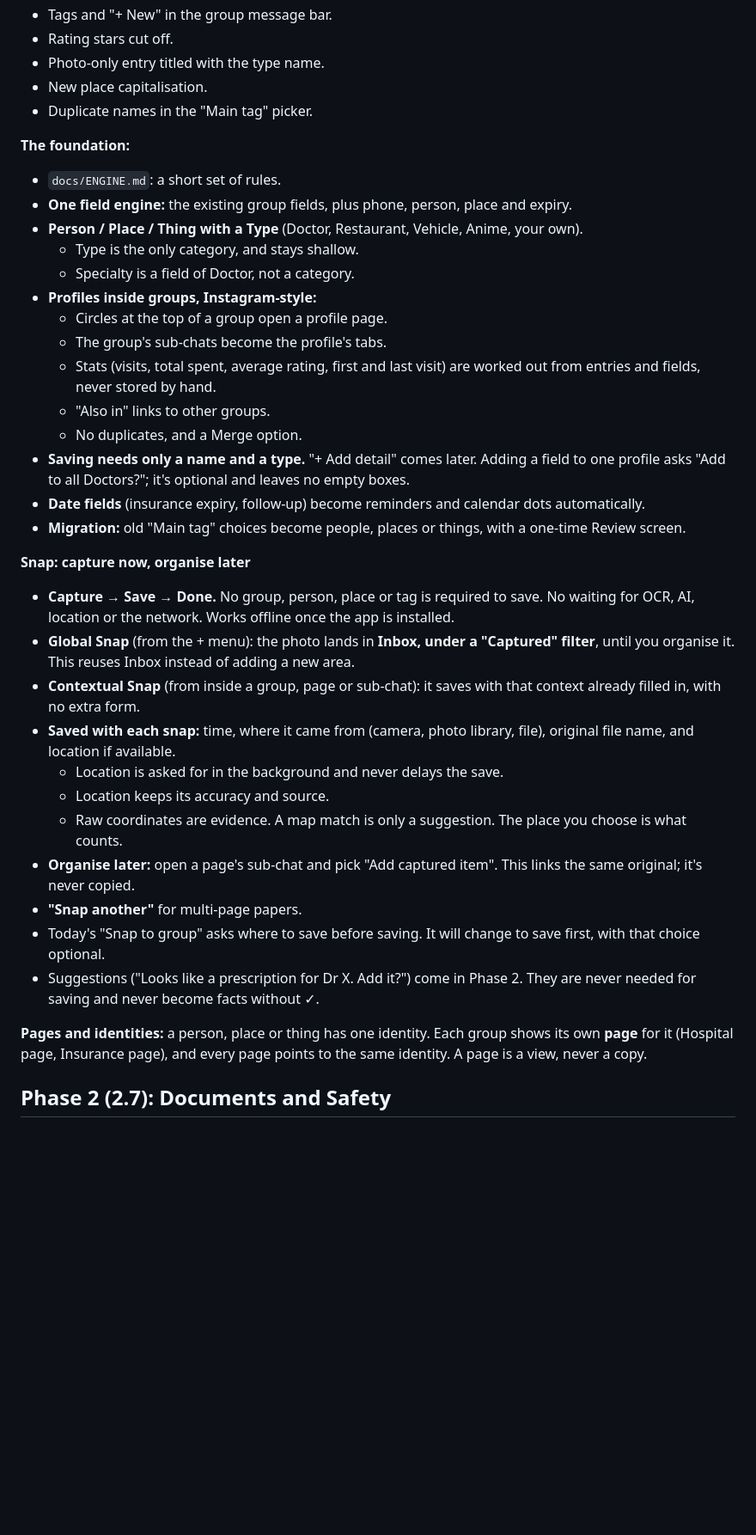
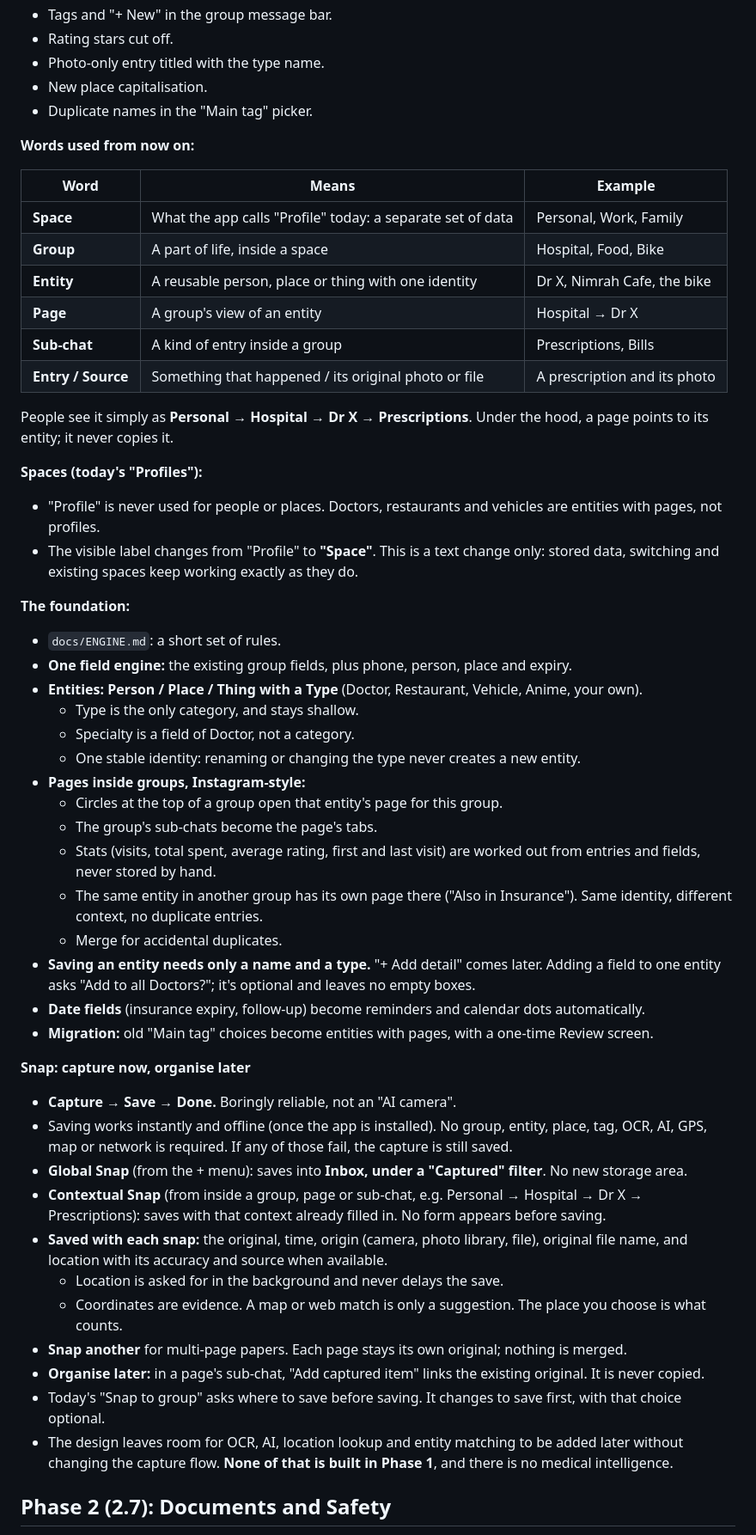
Before and after one commit to SaiTejaVoonna/copypaster, a Markdown page: docs/PLAN.md, the part around one of its changes. Shown at 86% size. Drawn GitHub-style; blank space fills up the shorter version.

Commit message:
Docs: Spaces vs entities and pages; Snap guardrails
Co-Authored-By: Claude Opus 5.5 <noreply@anthropic.com>
Claude-Session: https://claude.ai/code/session_01Jih9Y4VReN14zf4x7YHJEr

```diff
--- a/docs/PLAN.md
+++ b/docs/PLAN.md
@@ -34,36 +34,52 @@ Versions 2.1–2.4 were never released. From now on there are no gaps.
 - New place capitalisation.
 - Duplicate names in the "Main tag" picker.
 
+**Words used from now on:**
+
+| Word | Means | Example |
+|---|---|---|
+| **Space** | What the app calls "Profile" today: a separate set of data | Personal, Work, Family |
+| **Group** | A part of life, inside a space | Hospital, Food, Bike |
+| **Entity** | A reusable person, place or thing with one identity | Dr X, Nimrah Cafe, the bike |
+| **Page** | A group's view of an entity | Hospital → Dr X |
+| **Sub-chat** | A kind of entry inside a group | Prescriptions, Bills |
+| **Entry / Source** | Something that happened / its original photo or file | A prescription and its photo |
+
+People see it simply as **Personal → Hospital → Dr X → Prescriptions**. Under the hood, a page points to its entity; it never copies it.
+
+**Spaces (today's "Profiles"):**
+- "Profile" is never used for people or places. Doctors, restaurants and vehicles are entities with pages, not profiles.
+- The visible label changes from "Profile" to **"Space"**. This is a text change only: stored data, switching and existing spaces keep working exactly as they do.
+
 **The foundation:**
 - `docs/ENGINE.md`: a short set of rules.
 - **One field engine:** the existing group fields, plus phone, person, place and expiry.
-- **Person / Place / Thing with a Type** (Doctor, Restaurant, Vehicle, Anime, your own).
+- **Entities: Person / Place / Thing with a Type** (Doctor, Restaurant, Vehicle, Anime, your own).
   - Type is the only category, and stays shallow.
   - Specialty is a field of Doctor, not a category.
-- **Profiles inside groups, Instagram-style:**
-  - Circles at the top of a group open a profile page.
-  - The group's sub-chats become the profile's tabs.
+  - One stable identity: renaming or changing the type never creates a new entity.
+- **Pages inside groups, Instagram-style:**
+  - Circles at the top of a group open that entity's page for this group.
+  - The group's sub-chats become the page's tabs.
   - Stats (visits, total spent, average rating, first and last visit) are worked out from entries and fields, never stored by hand.
-  - "Also in" links to other groups.
-  - No duplicates, and a Merge option.
-- **Saving needs only a name and a type.** "+ Add detail" comes later. Adding a field to one profile asks "Add to all Doctors?"; it's optional and leaves no empty boxes.
+  - The same entity in another group has its own page there ("Also in Insurance"). Same identity, different context, no duplicate entries.
+  - Merge for accidental duplicates.
+- **Saving an entity needs only a name and a type.** "+ Add detail" comes later. Adding a field to one entity asks "Add to all Doctors?"; it's optional and leaves no empty boxes.
 - **Date fields** (insurance expiry, follow-up) become reminders and calendar dots automatically.
-- **Migration:** old "Main tag" choices become people, places or things, with a one-time Review screen.
+- **Migration:** old "Main tag" choices become entities with pages, with a one-time Review screen.
 
 **Snap: capture now, organise later**
-- **Capture → Save → Done.** No group, person, place or tag is required to save. No waiting for OCR, AI, location or the network. Works offline once the app is installed.
-- **Global Snap** (from the + menu): the photo lands in **Inbox, under a "Captured" filter**, until you organise it. This reuses Inbox instead of adding a new area.
-- **Contextual Snap** (from inside a group, page or sub-chat): it saves with that context already filled in, with no extra form.
-- **Saved with each snap:** time, where it came from (camera, photo library, file), original file name, and location if available.
+- **Capture → Save → Done.** Boringly reliable, not an "AI camera".
+- Saving works instantly and offline (once the app is installed). No group, entity, place, tag, OCR, AI, GPS, map or network is required. If any of those fail, the capture is still saved.
+- **Global Snap** (from the + menu): saves into **Inbox, under a "Captured" filter**. No new storage area.
+- **Contextual Snap** (from inside a group, page or sub-chat, e.g. Personal → Hospital → Dr X → Prescriptions): saves with that context already filled in. No form appears before saving.
+- **Saved with each snap:** the original, time, origin (camera, photo library, file), original file name, and location with its accuracy and source when available.
   - Location is asked for in the background and never delays the save.
-  - Location keeps its accuracy and source.
-  - Raw coordinates are evidence. A map match is only a suggestion. The place you choose is what counts.
-- **Organise later:** open a page's sub-chat and pick "Add captured item". This links the same original; it's never copied.
-- **"Snap another"** for multi-page papers.
-- Today's "Snap to group" asks where to save before saving. It will change to save first, with that choice optional.
-- Suggestions ("Looks like a prescription for Dr X. Add it?") come in Phase 2. They are never needed for saving and never become facts without ✓.
-
-**Pages and identities:** a person, place or thing has one identity. Each group shows its own **page** for it (Hospital page, Insurance page), and every page points to the same identity. A page is a view, never a copy.
+  - Coordinates are evidence. A map or web match is only a suggestion. The place you choose is what counts.
+- **Snap another** for multi-page papers. Each page stays its own original; nothing is merged.
+- **Organise later:** in a page's sub-chat, "Add captured item" links the existing original. It is never copied.
+- Today's "Snap to group" asks where to save before saving. It changes to save first, with that choice optional.
+- The design leaves room for OCR, AI, location lookup and entity matching to be added later without changing the capture flow. **None of that is built in Phase 1**, and there is no medical intelligence.
 
 ## Phase 2 (2.7): Documents and Safety
 
```
Also changed, not shown: other parts of docs/PLAN.md (+2 -2 lines).
